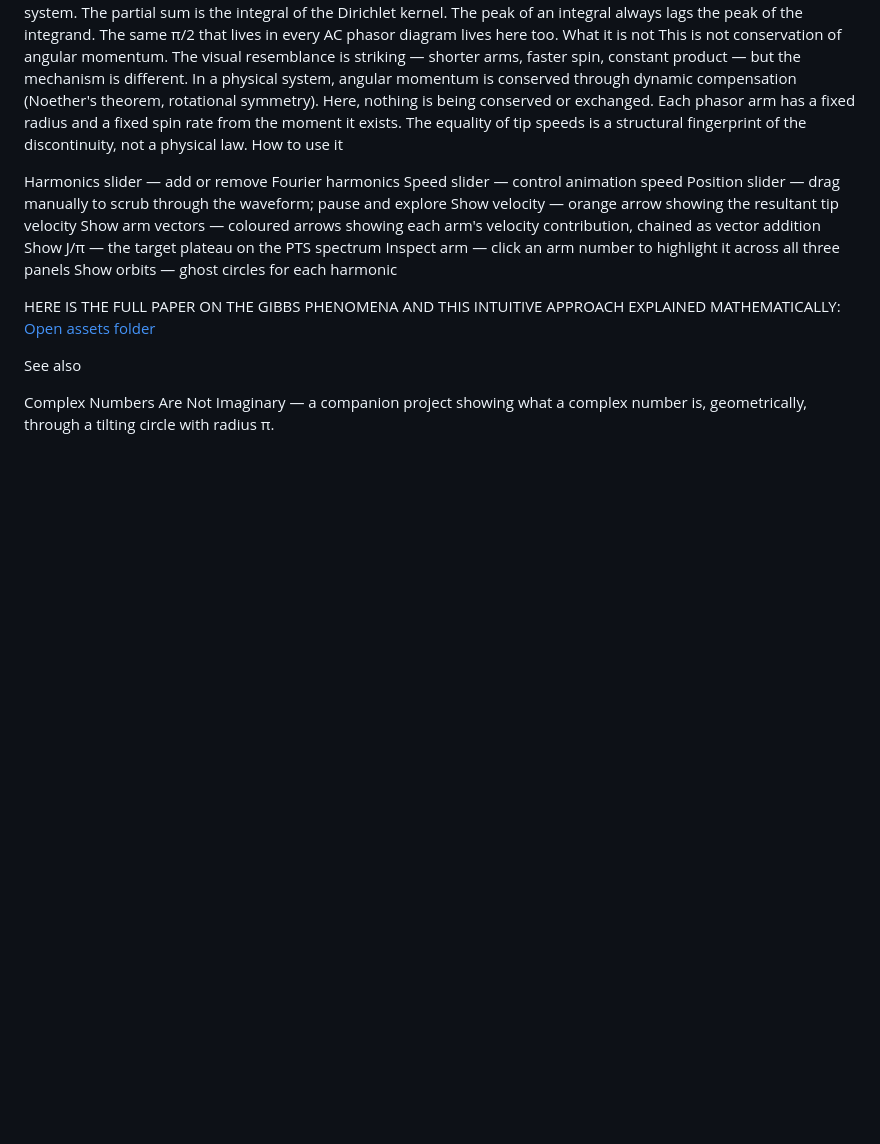
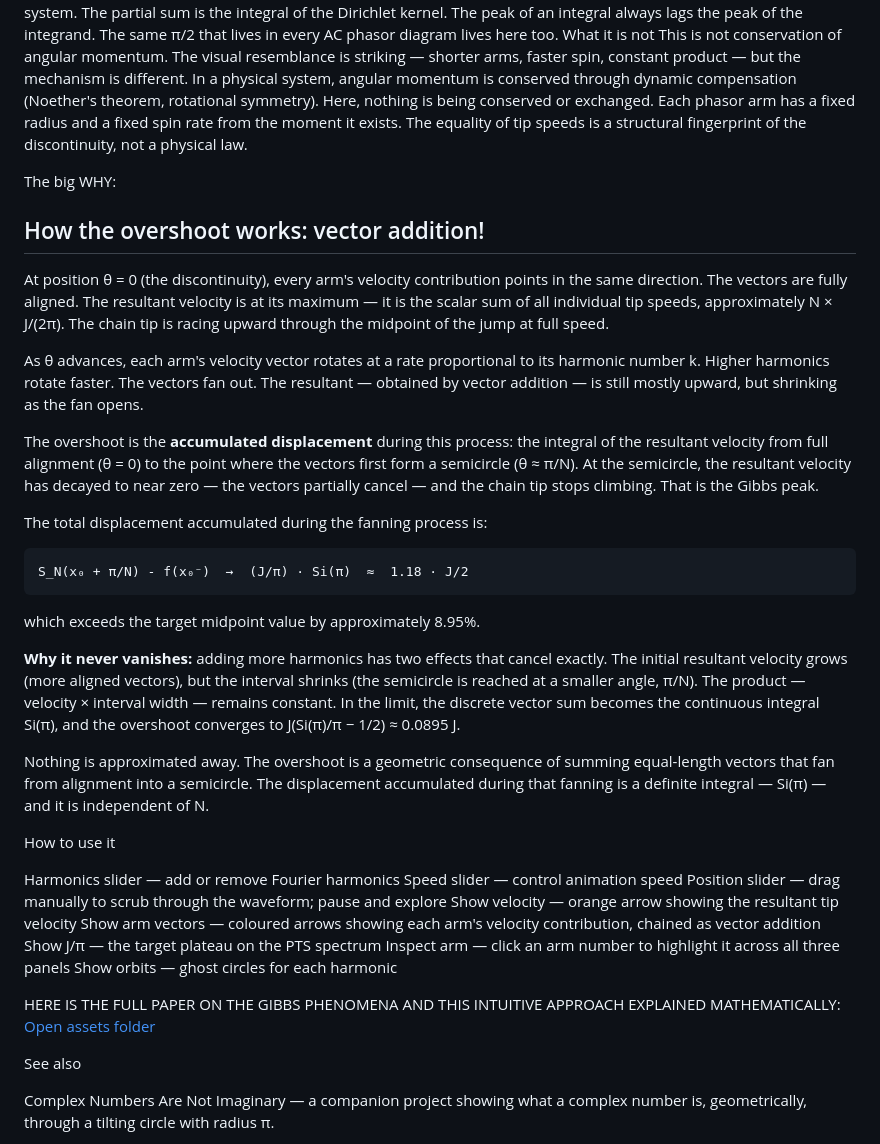
Before and after one commit to ninjas1337/Fourier-Gibbs-Phenomenon-Explained-Geometrically, a Markdown page: README.md, the part around the change. Rendered like a GitHub page; blank space fills up the shorter version.

````diff
--- a/README.md
+++ b/README.md
@@ -31,6 +31,50 @@ There is a subtlety visible in the visualization: the Gibbs peak does not occur
 This is the same π/2 phase relationship between velocity and displacement that governs every oscillating system. The partial sum is the integral of the Dirichlet kernel. The peak of an integral always lags the peak of the integrand. The same π/2 that lives in every AC phasor diagram lives here too.
 What it is not
 This is not conservation of angular momentum. The visual resemblance is striking — shorter arms, faster spin, constant product — but the mechanism is different. In a physical system, angular momentum is conserved through dynamic compensation (Noether's theorem, rotational symmetry). Here, nothing is being conserved or exchanged. Each phasor arm has a fixed radius and a fixed spin rate from the moment it exists. The equality of tip speeds is a structural fingerprint of the discontinuity, not a physical law.
+
+The big WHY:
+## How the overshoot works: vector addition!
+
+At position θ = 0 (the discontinuity), every arm's velocity
+contribution points in the same direction. The vectors are fully
+aligned. The resultant velocity is at its maximum — it is the scalar
+sum of all individual tip speeds, approximately N × J/(2π). The chain
+tip is racing upward through the midpoint of the jump at full speed.
+
+As θ advances, each arm's velocity vector rotates at a rate
+proportional to its harmonic number k. Higher harmonics rotate faster.
+The vectors fan out. The resultant — obtained by vector addition — is
+still mostly upward, but shrinking as the fan opens.
+
+The overshoot is the **accumulated displacement** during this process:
+the integral of the resultant velocity from full alignment (θ = 0) to
+the point where the vectors first form a semicircle (θ ≈ π/N). At the
+semicircle, the resultant velocity has decayed to near zero — the
+vectors partially cancel — and the chain tip stops climbing. That is
+the Gibbs peak.
+
+The total displacement accumulated during the fanning process is:
+
+```
+S_N(x₀ + π/N) - f(x₀⁻)  →  (J/π) · Si(π)  ≈  1.18 · J/2
+```
+
+which exceeds the target midpoint value by approximately 8.95%.
+
+**Why it never vanishes:** adding more harmonics has two effects that
+cancel exactly. The initial resultant velocity grows (more aligned
+vectors), but the interval shrinks (the semicircle is reached at a
+smaller angle, π/N). The product — velocity × interval width — remains
+constant. In the limit, the discrete vector sum becomes the continuous
+integral Si(π), and the overshoot converges to J(Si(π)/π − 1/2) ≈
+0.0895 J.
+
+Nothing is approximated away. The overshoot is a geometric
+consequence of summing equal-length vectors that fan from alignment
+into a semicircle. The displacement accumulated during that fanning is
+a definite integral — Si(π) — and it is independent of N.
+
+
 How to use it
 
 Harmonics slider — add or remove Fourier harmonics
````
